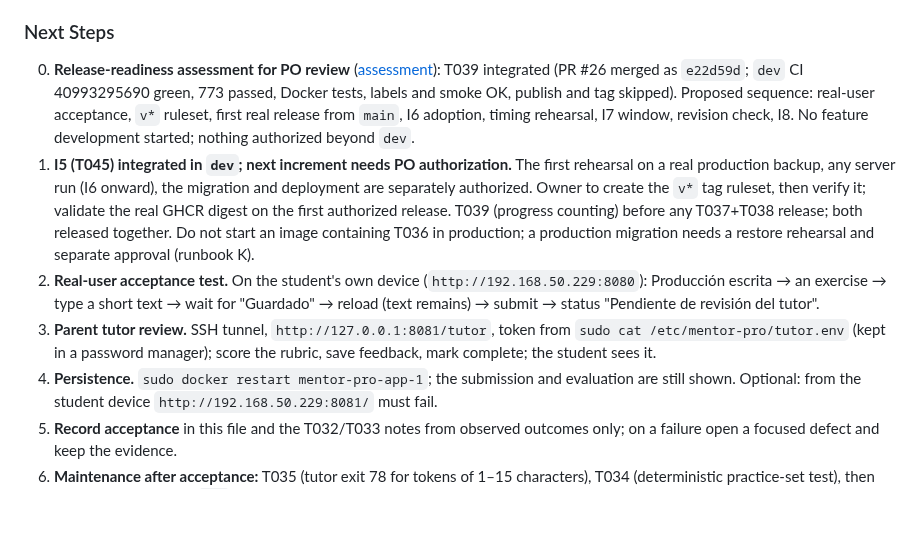
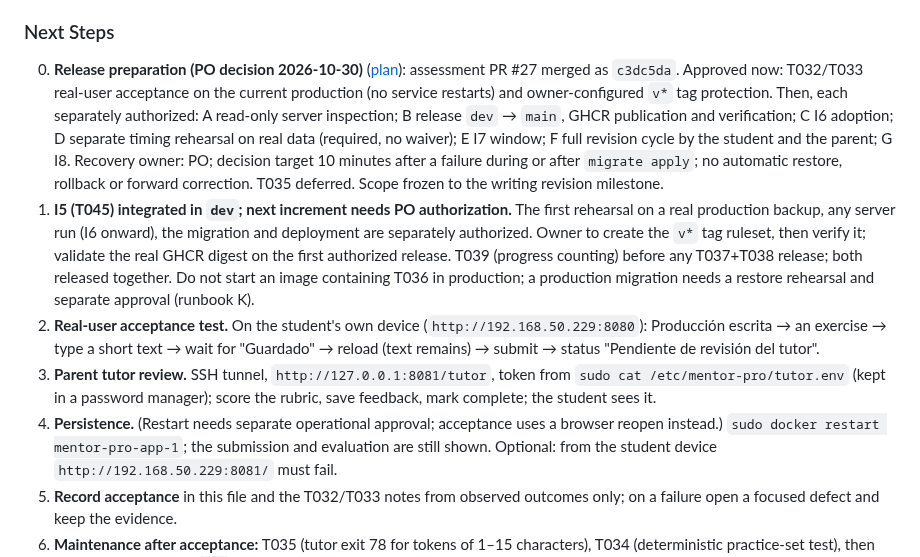
Before and after one commit to jonnabio/Mentor-Pro, a Markdown page: docs/context/ACTIVE_CONTEXT.md, the part around the change. Drawn GitHub-style; blank space fills up the shorter version.

Commit message:
docs: record PO release decisions; acceptance checklist, v* tag protection, read-only inspection plan
Co-Authored-By: Claude Opus 5.5 <noreply@anthropic.com>

```diff
--- a/docs/context/ACTIVE_CONTEXT.md
+++ b/docs/context/ACTIVE_CONTEXT.md
@@ -472,14 +472,18 @@ Deployment on macedonianserver (2026-10-26 to 2026-10-27)
 
 ### Next Steps
 
-0. **Release-readiness assessment for PO review**
-   ([assessment](../planning/2026-10-29-release-readiness-assessment.md)):
-   T039 integrated (PR #26 merged as `e22d59d`; `dev` CI 40993295690
-   green, 773 passed, Docker tests, labels and smoke OK, publish and tag
-   skipped). Proposed sequence: real-user acceptance, `v*` ruleset,
-   first real release from `main`, I6 adoption, timing rehearsal, I7
-   window, revision check, I8. No feature development started; nothing
-   authorized beyond `dev`.
+0. **Release preparation (PO decision 2026-10-30)**
+   ([plan](../planning/2026-10-30-release-acceptance-and-inspection-plan.md)):
+   assessment PR #27 merged as `c3dc5da`. Approved now: T032/T033
+   real-user acceptance on the current production (no service restarts)
+   and owner-configured `v*` tag protection. Then, each separately
+   authorized: A read-only server inspection; B release `dev` → `main`,
+   GHCR publication and verification; C I6 adoption; D separate timing
+   rehearsal on real data (required, no waiver); E I7 window; F full
+   revision cycle by the student and the parent; G I8. Recovery owner:
+   PO; decision target 10 minutes after a failure during or after
+   `migrate apply`; no automatic restore, rollback or forward correction.
+   T035 deferred. Scope frozen to the writing revision milestone.
 1. **I5 (T045) integrated in `dev`; next increment needs PO
    authorization.** The first rehearsal on a real production backup,
    any server run (I6 onward), the migration and deployment are
@@ -497,7 +501,8 @@ Deployment on macedonianserver (2026-10-26 to 2026-10-27)
    token from `sudo cat /etc/mentor-pro/tutor.env` (kept in a password
    manager); score the rubric, save feedback, mark complete; the student
    sees it.
-4. **Persistence.** `sudo docker restart mentor-pro-app-1`; the submission
+4. **Persistence.** (Restart needs separate operational approval; acceptance
+   uses a browser reopen instead.) `sudo docker restart mentor-pro-app-1`; the submission
    and evaluation are still shown. Optional: from the student device
    `http://192.168.50.229:8081/` must fail.
 5. **Record acceptance** in this file and the T032/T033 notes from observed
```
Also changed, not shown: docs/planning/2026-10-29-release-readiness-assessment.md (+3 -1 lines), docs/planning/2026-10-30-release-acceptance-and-inspection-plan.md (added, +184 -0 lines).
